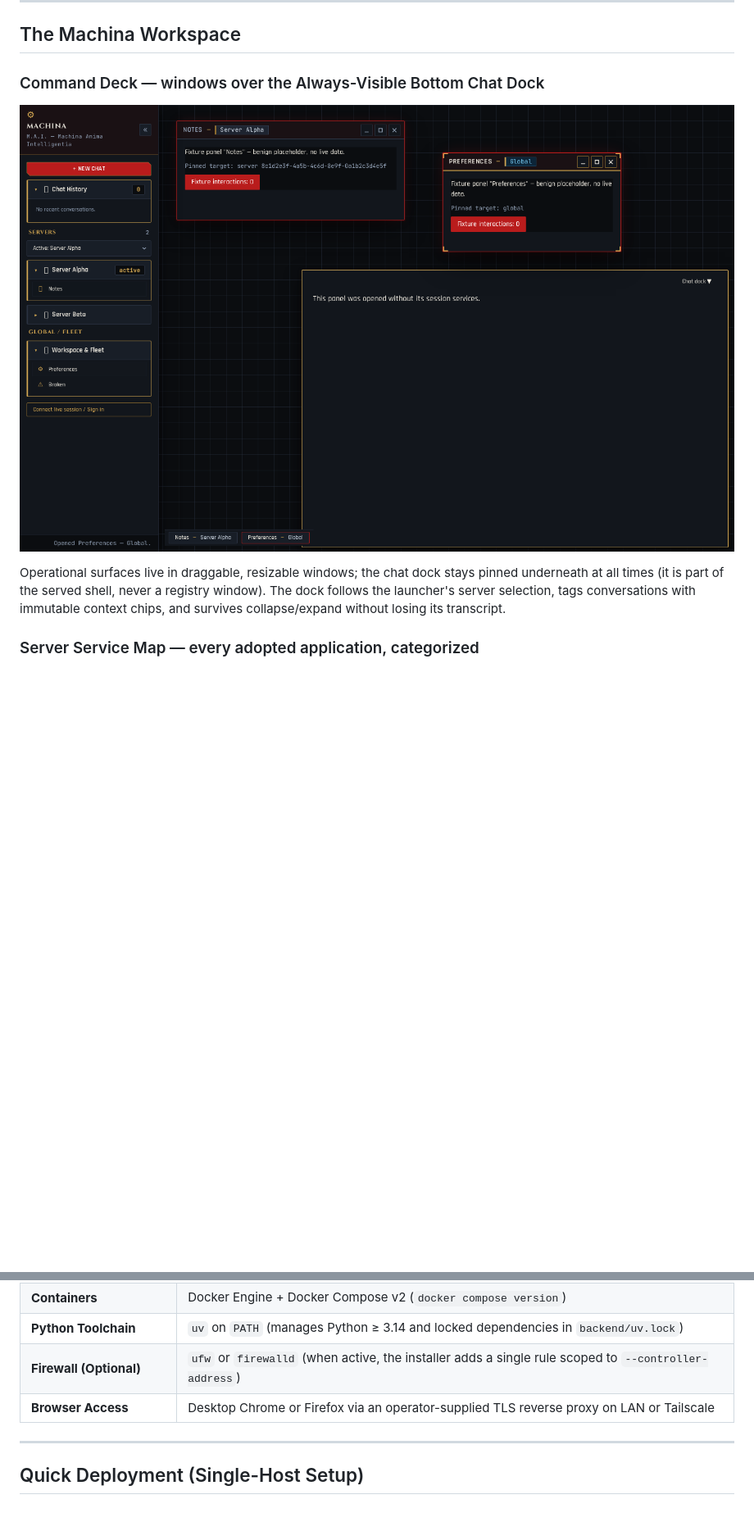
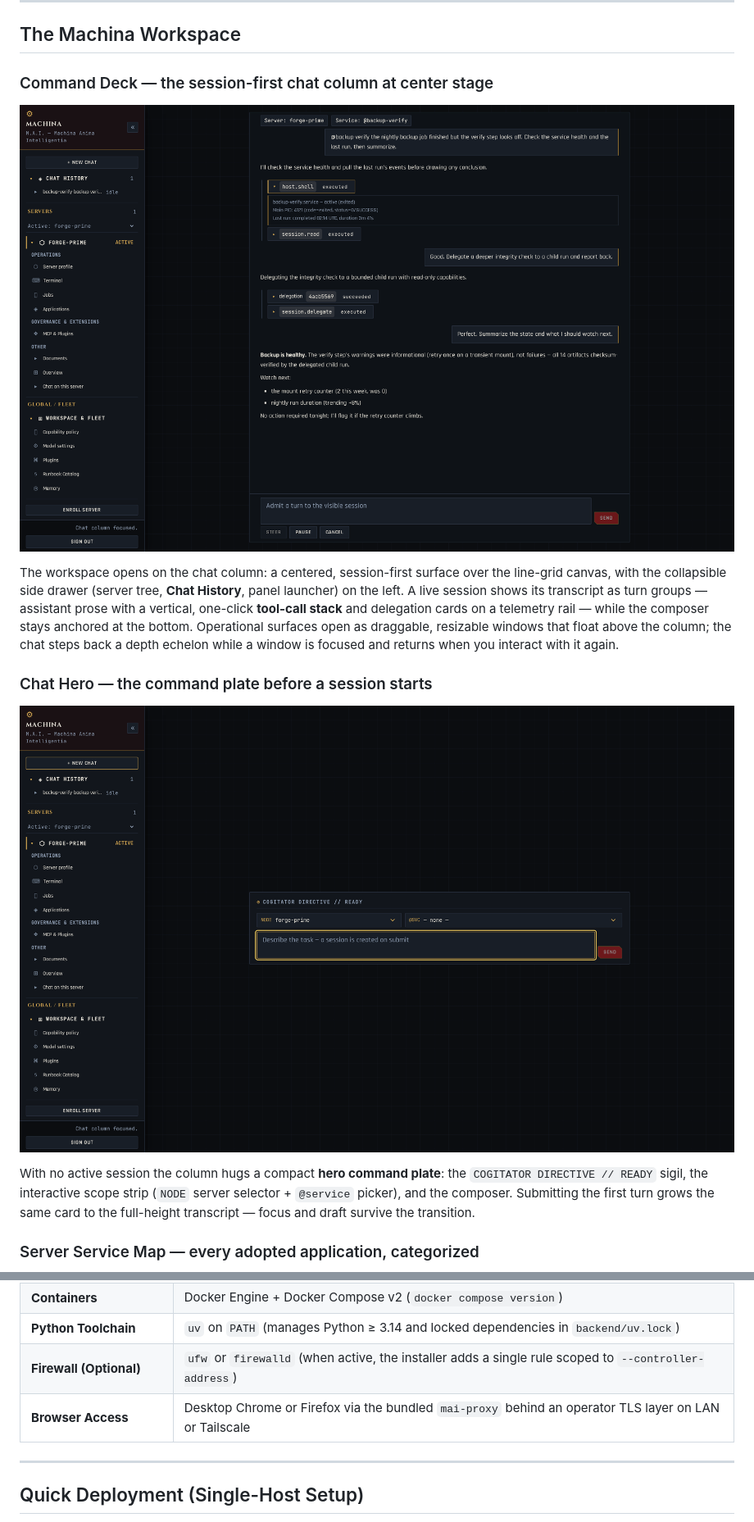
Before and after one commit to megastruktur/machina, a Markdown page: README.md, 2 parts joined by grey strips. Shown at 82% size. Rendered like a GitHub page; pictures changed too: docs/assets/screenshot-chat-hero.png (added), docs/assets/screenshot-command-deck.png; blank space fills up the shorter version.

```diff
--- a/README.md
+++ b/README.md
@@ -35,5 +35,5 @@ Every action follows an explicit loop:
 
 ## The Machina Workspace
 
-### Command Deck — windows over the Always-Visible Bottom Chat Dock
+### Command Deck — the session-first chat column at center stage
 
@@ -41,5 +41,11 @@ Every action follows an explicit loop:
 
-Operational surfaces live in draggable, resizable windows; the chat dock stays pinned underneath at all times (it is part of the served shell, never a registry window). The dock follows the launcher's server selection, tags conversations with immutable context chips, and survives collapse/expand without losing its transcript.
+The workspace opens on the chat column: a centered, session-first surface over the line-grid canvas, with the collapsible side drawer (server tree, **Chat History**, panel launcher) on the left. A live session shows its transcript as turn groups — assistant prose with a vertical, one-click **tool-call stack** and delegation cards on a telemetry rail — while the composer stays anchored at the bottom. Operational surfaces open as draggable, resizable windows that float above the column; the chat steps back a depth echelon while a window is focused and returns when you interact with it again.
+
+### Chat Hero — the command plate before a session starts
+
+![Machina chat hero: compact centered command plate with the NODE and @service scope strip and the composer](docs/assets/screenshot-chat-hero.png)
+
+With no active session the column hugs a compact **hero command plate**: the `COGITATOR DIRECTIVE // READY` sigil, the interactive scope strip (`NODE` server selector + `@service` picker), and the composer. Submitting the first turn grows the same card to the full-height transcript — focus and draft survive the transition.
 
 ### Server Service Map — every adopted application, categorized
 
@@ -67,7 +73,7 @@ Single-administrator sign-in under the cog-skull sigil: the setup bootstrap crea
 | **Containers** | Docker Engine + Docker Compose v2 (`docker compose version`) |
 | **Python Toolchain** | `uv` on `PATH` (manages Python ≥ 3.14 and locked dependencies in `backend/uv.lock`) |
 | **Firewall (Optional)** | `ufw` or `firewalld` (when active, the installer adds a single rule scoped to `--controller-address`) |
-| **Browser Access** | Desktop Chrome or Firefox via an operator-supplied TLS reverse proxy on LAN or Tailscale |
+| **Browser Access** | Desktop Chrome or Firefox via the bundled `mai-proxy` behind an operator TLS layer on LAN or Tailscale |
 
 ---
 
```
Also changed, not shown: other parts of README.md (+31 -15 lines), skills/readme-refresh/SKILL.md (added, +185 -0 lines), docs/assets/machina-hero-banner.png (added), docs/assets/screenshot-login-sanctuary.png, docs/assets/screenshot-service-map.png, 12 other files.
